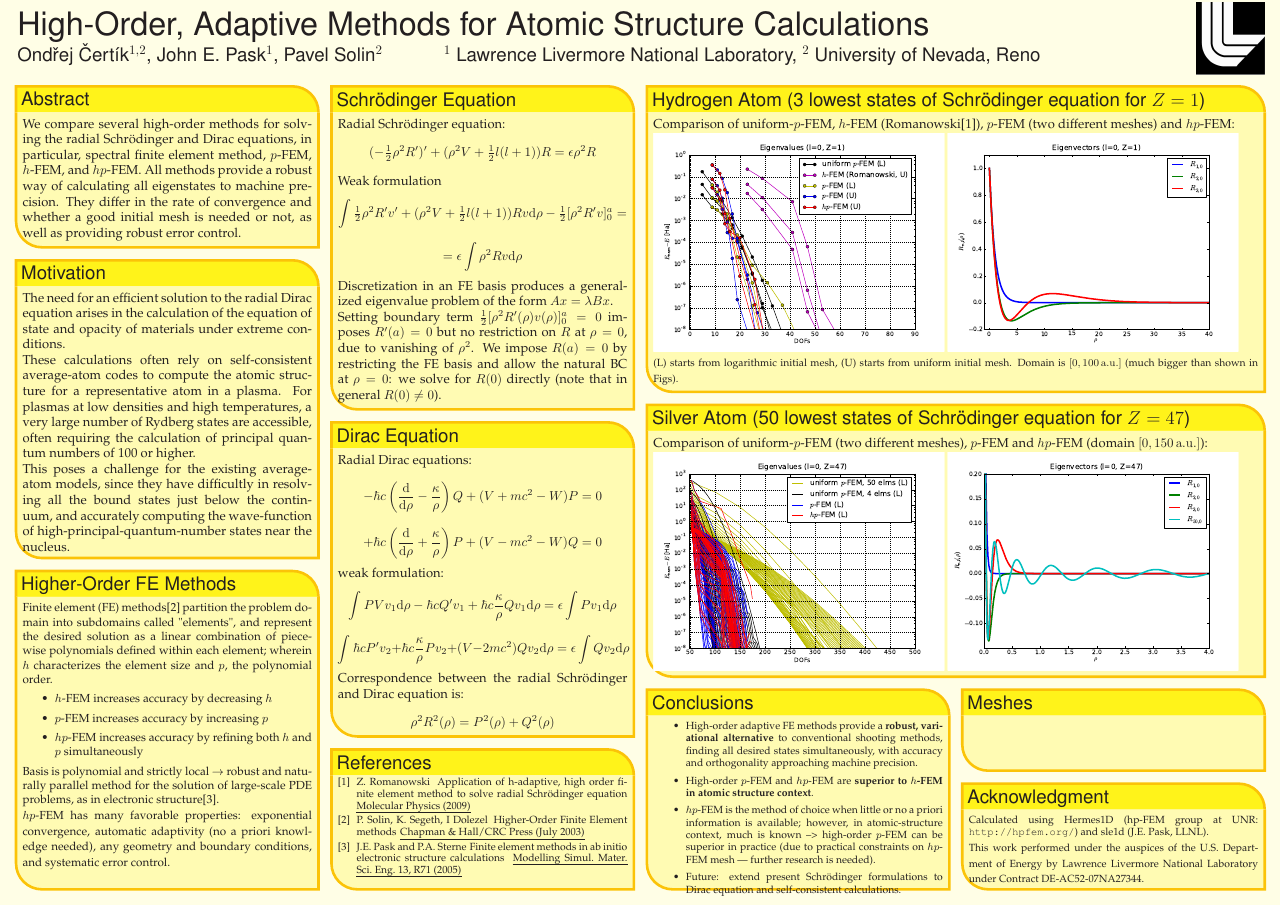
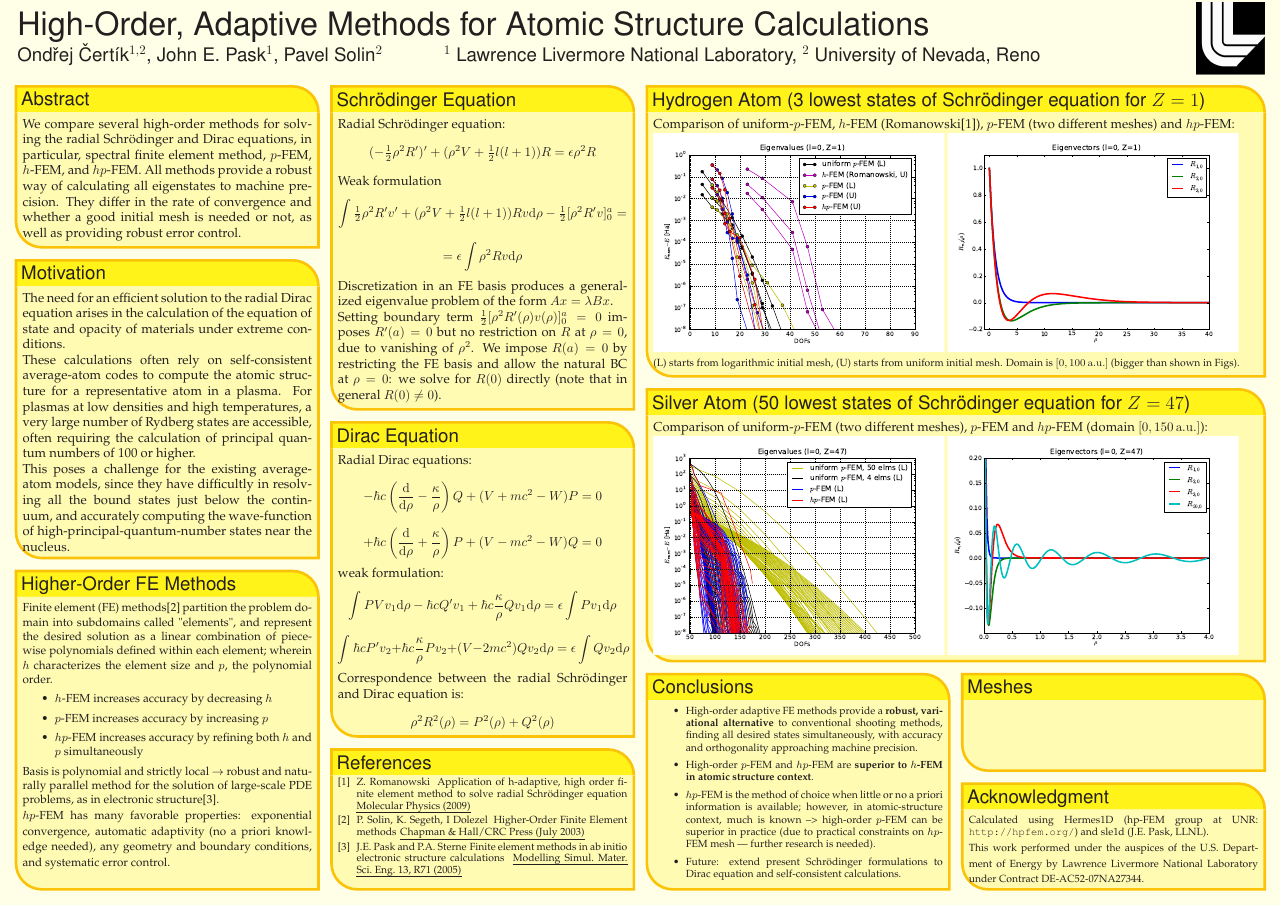
Before and after one commit to certik/cos-10-poster, a LaTeX poster (poster_landscape.tex): the whole page. Compiled offline with pdfLaTeX.

Commit message:
Fit things properly again

```diff
--- a/poster_landscape.tex
+++ b/poster_landscape.tex
@@ -304,7 +304,7 @@ $p$-FEM (two different meshes) and $hp$-FEM:\\
     \includegraphics[height=0.25\textheight]{hydrogen_vec}\\
 \smaller
 (L) starts from logarithmic initial mesh, (U) starts from uniform initial mesh.
-Domain is $[0, 100\rm\,a.u.]$ (much bigger than shown in Figs).
+Domain is $[0, 100\rm\,a.u.]$ (bigger than shown in Figs).
   }%
 %%%%%%%%%%%%%%%%%%%%%%%%%%%%%%%%%%%%%%%%%%%%%%%%%%%%%%%%%%%%%%%%%%%%%%%%%%%%%%
   \headerbox{Silver Atom (50 lowest states of Schr\"odinger equation for $Z=47$)}{name=silver,column=2,span=2,below=hydrogen}{
```
